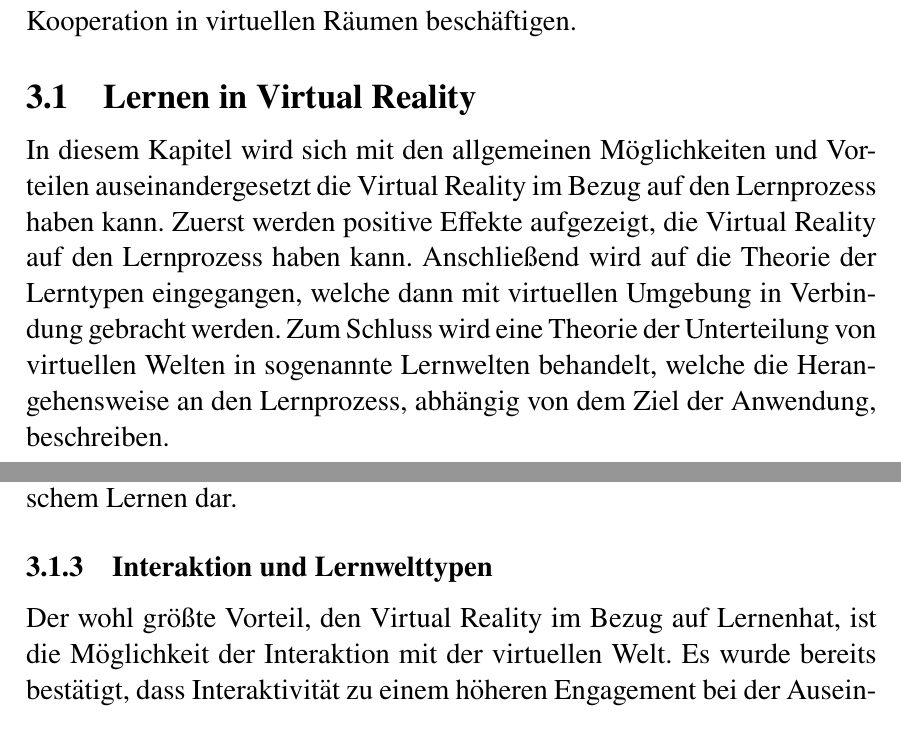
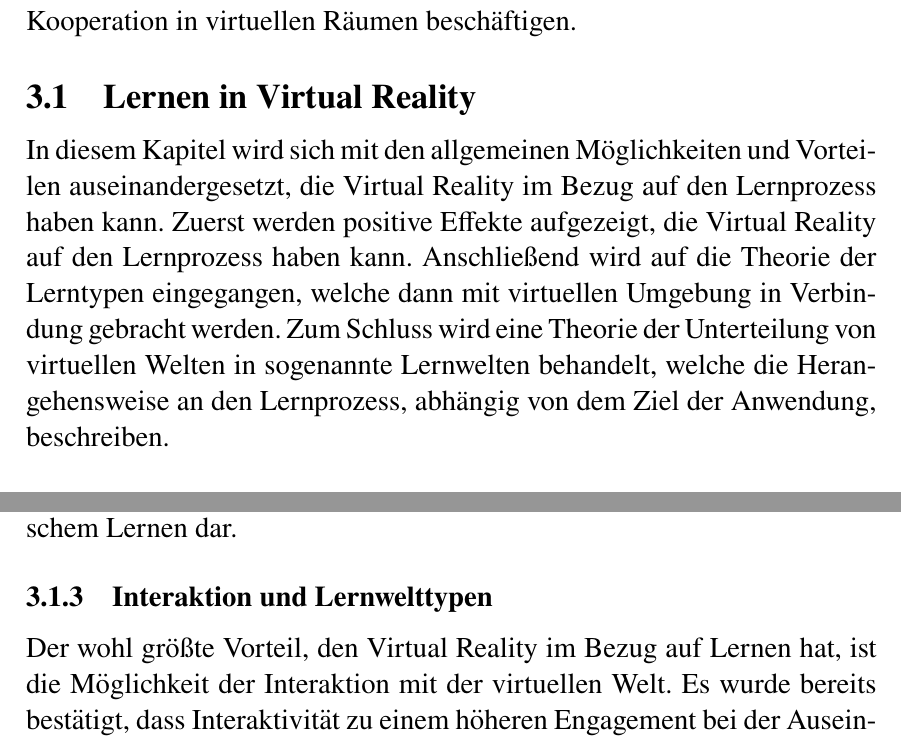
Before and after one commit to neumannmarcel/Bachelorarbeit, a LaTeX document (Bachelorarbeit.tex, which reads StandDerWissenschaft.tex): two parts of pages 12 and 14 of 51, joined at a grey line, cut so that both start at the same text. Compiled offline with pdfLaTeX.

Commit message:
Update StandDerWissenschaft.tex

```diff
--- a/StandDerWissenschaft.tex
+++ b/StandDerWissenschaft.tex
@@ -2,7 +2,7 @@
 Dieses Kapitel präsentiert den Stand der Wissenschaft im Bezug auf kooperatives Lernen in Virtual Reality. Zunächst wird auf das Lernen in Virtual Reality allgemein eingegangen und welche Vorteile es zu klassischem Lernen bietet. Anschließend werden Arbeiten behandelt, die sich ebenfalls mit Kooperation in virtuellen Räumen beschäftigen.
 
 \subsection{Lernen in Virtual Reality}
-In diesem Kapitel wird sich mit den allgemeinen Möglichkeiten und Vorteilen auseinandergesetzt die Virtual Reality im Bezug auf den Lernprozess haben kann. Zuerst werden positive Effekte aufgezeigt, die Virtual Reality auf den Lernprozess haben kann. Anschließend wird auf die Theorie der Lerntypen eingegangen, welche dann mit virtuellen Umgebung in Verbindung gebracht werden. Zum Schluss wird eine Theorie der Unterteilung von virtuellen Welten in sogenannte Lernwelten behandelt, welche die Herangehensweise an den Lernprozess, abhängig von dem Ziel der Anwendung, beschreiben.
+In diesem Kapitel wird sich mit den allgemeinen Möglichkeiten und Vorteilen auseinandergesetzt, die Virtual Reality im Bezug auf den Lernprozess haben kann. Zuerst werden positive Effekte aufgezeigt, die Virtual Reality auf den Lernprozess haben kann. Anschließend wird auf die Theorie der Lerntypen eingegangen, welche dann mit virtuellen Umgebung in Verbindung gebracht werden. Zum Schluss wird eine Theorie der Unterteilung von virtuellen Welten in sogenannte Lernwelten behandelt, welche die Herangehensweise an den Lernprozess, abhängig von dem Ziel der Anwendung, beschreiben.
 
 \subsubsection{Positive Lerneffekte von Virtual Reality}
 Virtual Reality bietet viele Vorteile gegenüber klassischen Lernansätzen. Besonders bei praxisorientierten Aufgaben bieten Virtual Reality Anwendungen die Möglichkeit, Bewegungsabläufe nachzuahmen und praktisch anzuwenden. Wenn sich der Lernende rein theoretisches Wissen aneignet ist zusätzlich eine Transferleistung notwendig um dieses Wissen in die Praxis umzusetzen. Zudem ermöglichen diese Anwendungen eine Simulation des Kontextes, in dem das Wissen und die Fähigkeiten des Lernenden gebraucht werden. So kann die spätere Arbeitsumgebung eines Benutzers simuliert werden, wodurch erneut keine Transferleistung von der Trainings- in die Arbeitsumgebung erbracht werden muss.\\
@@ -29,7 +29,7 @@ Dies wird weiterhin durch Befunde gestützt, die erschließen lassen, dass die A
 Basierend auf der Vielzahl von unterschiedlichen Ansätzen ist zu sagen, dass sich sowohl die Präferenzen des Lernen, als auch die Bedingungen der Lernumgebung ausschlaggebend auf den Lernerfolg auswirken ~\parencite{UBHD-67741817}. Virtual Reality stellt durch die potentielle Abdeckung aller Lernmethoden und Sinneskanäle eine vielversprechende Alternative zu klassischem Lernen dar.
 
 \subsubsection{Interaktion und Lernwelttypen}
-Der wohl größte Vorteil, den Virtual Reality im Bezug auf Lernenhat, ist die Möglichkeit der Interaktion mit der virtuellen Welt. Es wurde bereits bestätigt, dass Interaktivität zu einem höheren Engagement bei der Auseinandersetzung mit den Inhalten führt ~\parencite{8864531}. Besonders bei prozeduralem Wissen, also dem Erlernen von Handlungsverläufen, stellte sich die Interaktivität in Virtual Reality als effektives Lehrmittel heraus ~\parencite{8797755}. \newline
+Der wohl größte Vorteil, den Virtual Reality im Bezug auf Lernen hat, ist die Möglichkeit der Interaktion mit der virtuellen Welt. Es wurde bereits bestätigt, dass Interaktivität zu einem höheren Engagement bei der Auseinandersetzung mit den Inhalten führt ~\parencite{8864531}. Besonders bei prozeduralem Wissen, also dem Erlernen von Handlungsverläufen, stellte sich die Interaktivität in Virtual Reality als effektives Lehrmittel heraus ~\parencite{8797755}. \newline
 
 Die Art und der Umfang der Interaktivität ist jedoch stark von der Thematik und dem Ziel der Virtual Reality Anwendung abhängig. So können sich virtuelle Lernwelten in 4 verschiedene Gruppen einteilen lassen ~\parencite{UBHD-65563883}:
 
```
